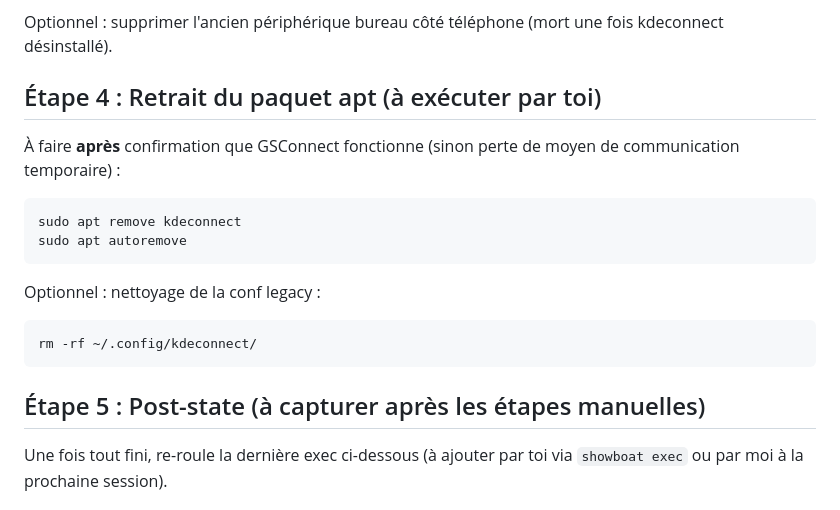
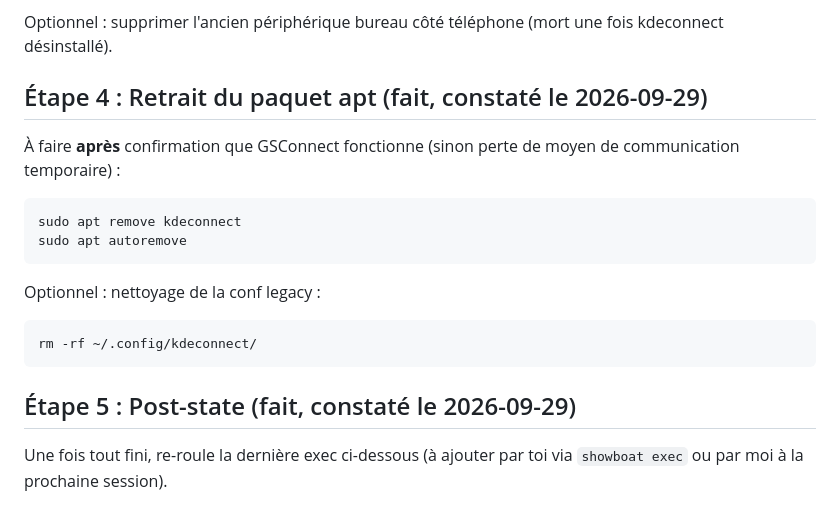
Before and after one commit to hebstr/dotfiles, a Markdown page: _meta/notes/gsconnect-install.md, the part around the change. GitHub-like rendering.

Commit message:
docs(meta): mark the GSConnect manual steps as done

```diff
--- a/_meta/notes/gsconnect-install.md
+++ b/_meta/notes/gsconnect-install.md
@@ -87,7 +87,7 @@ L'ancien appareil bureau (kdeconnect) reste listé tant que le daemon tourne ; u
 
 Optionnel : supprimer l'ancien périphérique bureau côté téléphone (mort une fois kdeconnect désinstallé).
 
-## Étape 4 : Retrait du paquet apt (à exécuter par toi)
+## Étape 4 : Retrait du paquet apt (fait, constaté le 2026-09-29)
 
 À faire **après** confirmation que GSConnect fonctionne (sinon perte de moyen de communication temporaire) :
 
@@ -102,7 +102,7 @@ Optionnel : nettoyage de la conf legacy :
 rm -rf ~/.config/kdeconnect/
 ~~~
 
-## Étape 5 : Post-state (à capturer après les étapes manuelles)
+## Étape 5 : Post-state (fait, constaté le 2026-09-29)
 
 Une fois tout fini, re-roule la dernière exec ci-dessous (à ajouter par toi via `showboat exec` ou par moi à la prochaine session).
 
```
